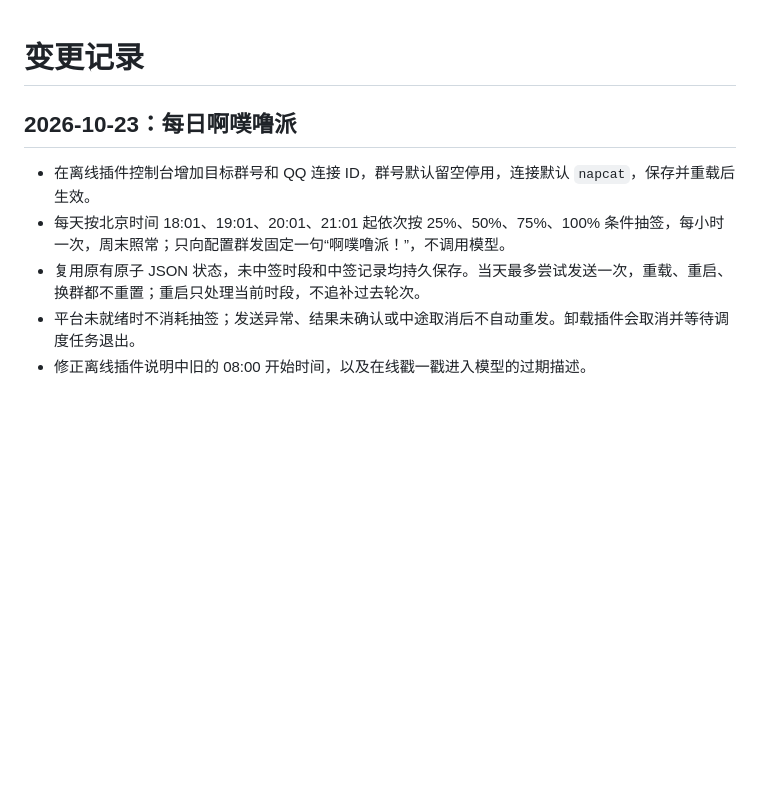
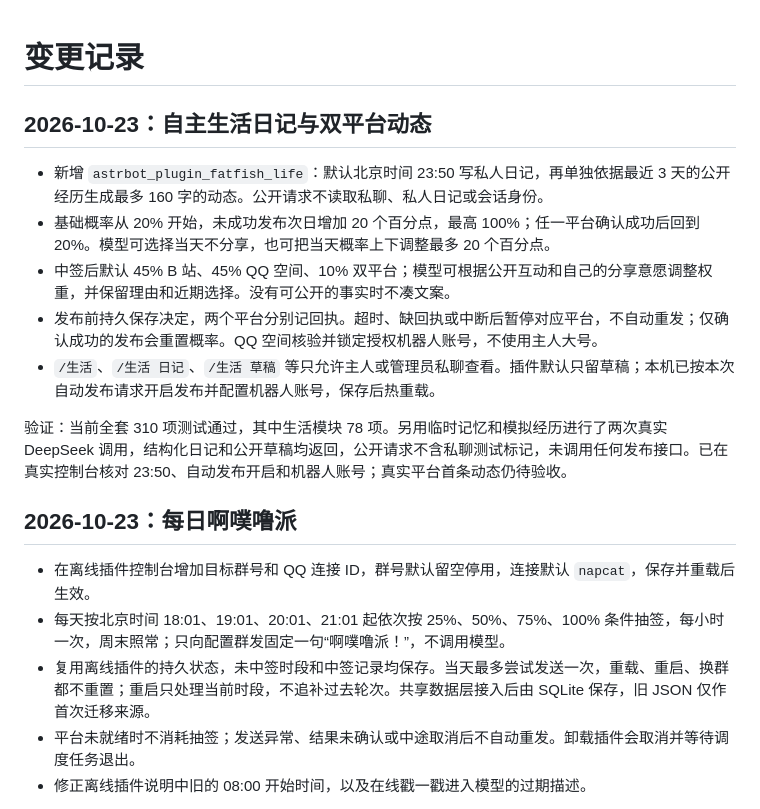
Before and after one commit to Khk-NL/FatFishLife, a Markdown page: docs/CHANGELOG.md, the part around the change. Rendered like a GitHub page; blank space fills up the shorter version.

Commit message:
docs: record autonomous daily reflection validation

```diff
--- a/docs/CHANGELOG.md
+++ b/docs/CHANGELOG.md
@@ -1,10 +1,20 @@
 # 变更记录
+
+## 2026-10-23：自主生活日记与双平台动态
+
+- 新增 `astrbot_plugin_fatfish_life`：默认北京时间 23:50 写私人日记，再单独依据最近 3 天的公开经历生成最多 160 字的动态。公开请求不读取私聊、私人日记或会话身份。
+- 基础概率从 20% 开始，未成功发布次日增加 20 个百分点，最高 100%；任一平台确认成功后回到 20%。模型可选择当天不分享，也可把当天概率上下调整最多 20 个百分点。
+- 中签后默认 45% B 站、45% QQ 空间、10% 双平台；模型可根据公开互动和自己的分享意愿调整权重，并保留理由和近期选择。没有可公开的事实时不凑文案。
+- 发布前持久保存决定，两个平台分别记回执。超时、缺回执或中断后暂停对应平台，不自动重发；仅确认成功的发布会重置概率。QQ 空间核验并锁定授权机器人账号，不使用主人大号。
+- `/生活`、`/生活 日记`、`/生活 草稿` 等只允许主人或管理员私聊查看。插件默认只留草稿；本机已按本次自动发布请求开启发布并配置机器人账号，保存后热重载。
+
+验证：当前全套 310 项测试通过，其中生活模块 78 项。另用临时记忆和模拟经历进行了两次真实 DeepSeek 调用，结构化日记和公开草稿均返回，公开请求不含私聊测试标记，未调用任何发布接口。已在真实控制台核对 23:50、自动发布开启和机器人账号；真实平台首条动态仍待验收。
 
 ## 2026-10-23：每日啊噗噜派
 
 - 在离线插件控制台增加目标群号和 QQ 连接 ID，群号默认留空停用，连接默认 `napcat`，保存并重载后生效。
 - 每天按北京时间 18:01、19:01、20:01、21:01 起依次按 25%、50%、75%、100% 条件抽签，每小时一次，周末照常；只向配置群发固定一句“啊噗噜派！”，不调用模型。
-- 复用原有原子 JSON 状态，未中签时段和中签记录均持久保存。当天最多尝试发送一次，重载、重启、换群都不重置；重启只处理当前时段，不追补过去轮次。
+- 复用离线插件的持久状态，未中签时段和中签记录均保存。当天最多尝试发送一次，重载、重启、换群都不重置；重启只处理当前时段，不追补过去轮次。共享数据层接入后由 SQLite 保存，旧 JSON 仅作首次迁移来源。
 - 平台未就绪时不消耗抽签；发送异常、结果未确认或中途取消后不自动重发。卸载插件会取消并等待调度任务退出。
 - 修正离线插件说明中旧的 08:00 开始时间，以及在线戳一戳进入模型的过期描述。
 
```
